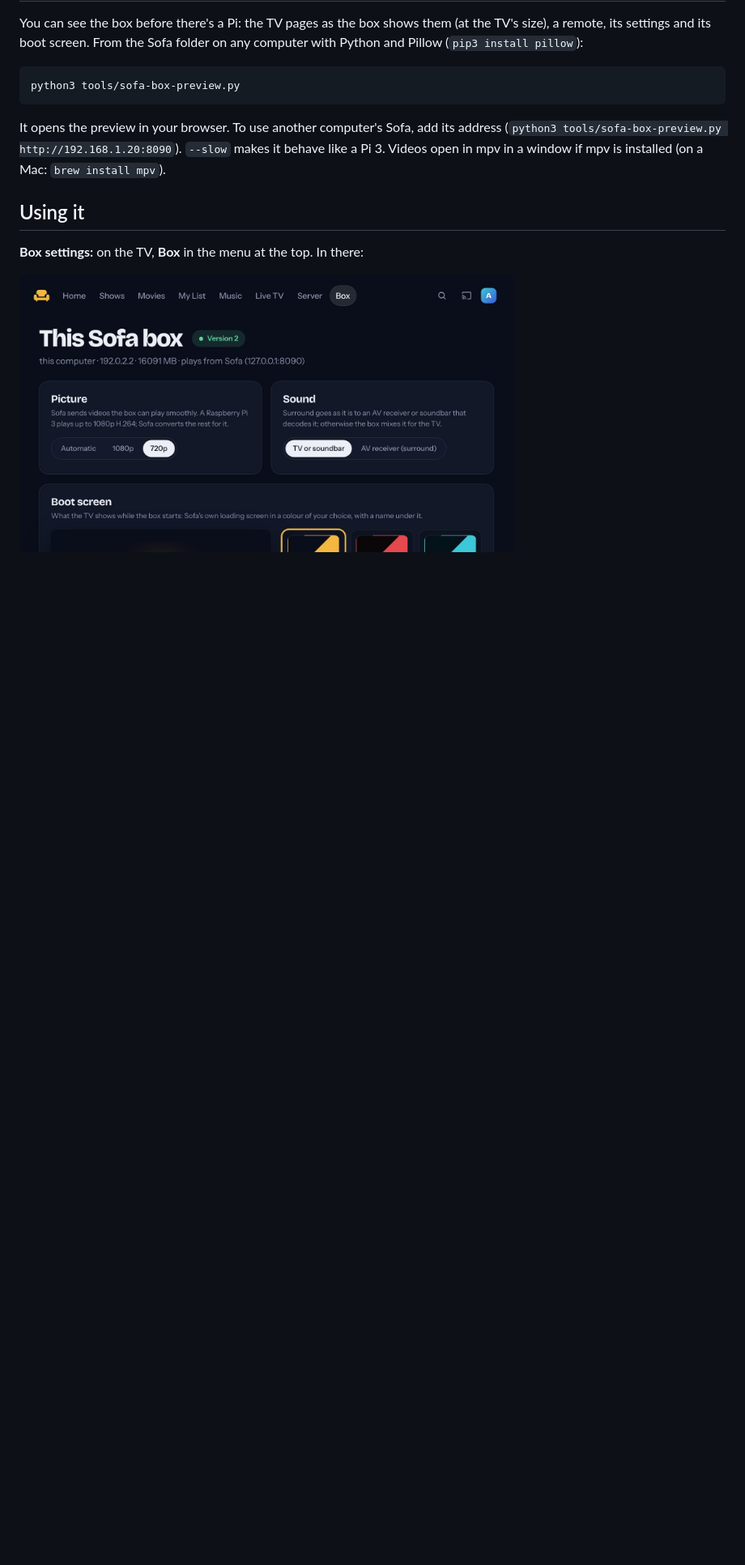
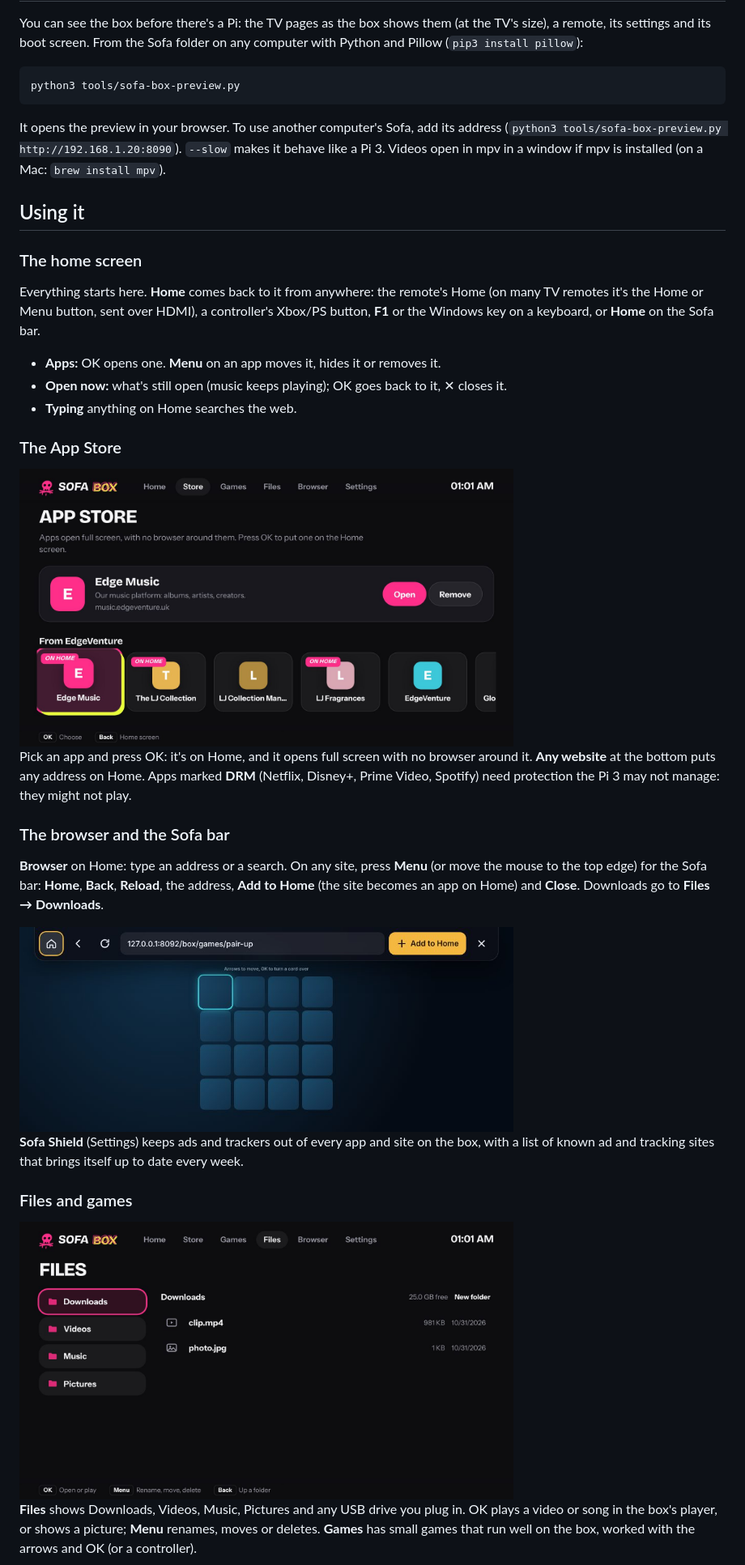
Before and after one commit to krintoxi/sofa, a Markdown page: deploy/sofa-box/README.md, the part around one of its changes. Shown at 81% size. Drawn GitHub-style; pictures changed too: docs/images/box-bar.jpg (added), docs/images/box-files.jpg (added), docs/images/box-store.jpg (added); blank space fills up the shorter version.

```diff
--- a/deploy/sofa-box/README.md
+++ b/deploy/sofa-box/README.md
@@ -80,7 +90,40 @@ Pi 3. Videos open in mpv in a window if mpv is installed (on a Mac: `brew instal
 
 ## Using it
 
-**Box settings:** on the TV, **Box** in the menu at the top. In there:
+### The home screen
 
-<img src="../../docs/images/box-settings.jpg" alt="Box settings on the TV: Picture, Sound, Boot screen" width="70%">
+Everything starts here. **Home** comes back to it from anywhere: the remote's Home (on many TV
+remotes it's the Home or Menu button, sent over HDMI), a controller's Xbox/PS button, **F1** or the
+Windows key on a keyboard, or **Home** on the Sofa bar.
 
+- **Apps:** OK opens one. **Menu** on an app moves it, hides it or removes it.
+- **Open now:** what's still open (music keeps playing); OK goes back to it, ✕ closes it.
+- **Typing** anything on Home searches the web.
+
+### The App Store
+
+<img src="../../docs/images/box-store.jpg" alt="The App Store: Edge Music, The LJ Collection, YouTube and more" width="70%">
+
+Pick an app and press OK: it's on Home, and it opens full screen with no browser around it.
+**Any website** at the bottom puts any address on Home. Apps marked **DRM** (Netflix, Disney+,
+Prime Video, Spotify) need protection the Pi 3 may not manage: they might not play.
+
+### The browser and the Sofa bar
+
+**Browser** on Home: type an address or a search. On any site, press **Menu** (or move the mouse to
+the top edge) for the Sofa bar: **Home**, **Back**, **Reload**, the address, **Add to Home** (the
+site becomes an app on Home) and **Close**. Downloads go to **Files → Downloads**.
+
+<img src="../../docs/images/box-bar.jpg" alt="The Sofa bar over a page: Home, Back, Reload, the address, Add to Home, Close" width="70%">
+
+**Sofa Shield** (Settings) keeps ads and trackers out of every app and site on the box, with a list
+of known ad and tracking sites that brings itself up to date every week.
+
+### Files and games
+
+<img src="../../docs/images/box-files.jpg" alt="Files: Downloads, Videos, Music, Pictures, and the files in Downloads" width="70%">
+
+**Files** shows Downloads, Videos, Music, Pictures and any USB drive you plug in. OK plays a video or
+song in the box's player, or shows a picture; **Menu** renames, moves or deletes. **Games** has small
+games that run well on the box, worked with the arrows and OK (or a controller).
+
```
Also changed, not shown: other parts of deploy/sofa-box/README.md (+48 -22 lines), docs/sofa-box-os.md (+8 -6 lines), docs/images/box-boot.jpg, docs/images/box-home.jpg (added), docs/images/box-themes.jpg (added), 4 other files.
